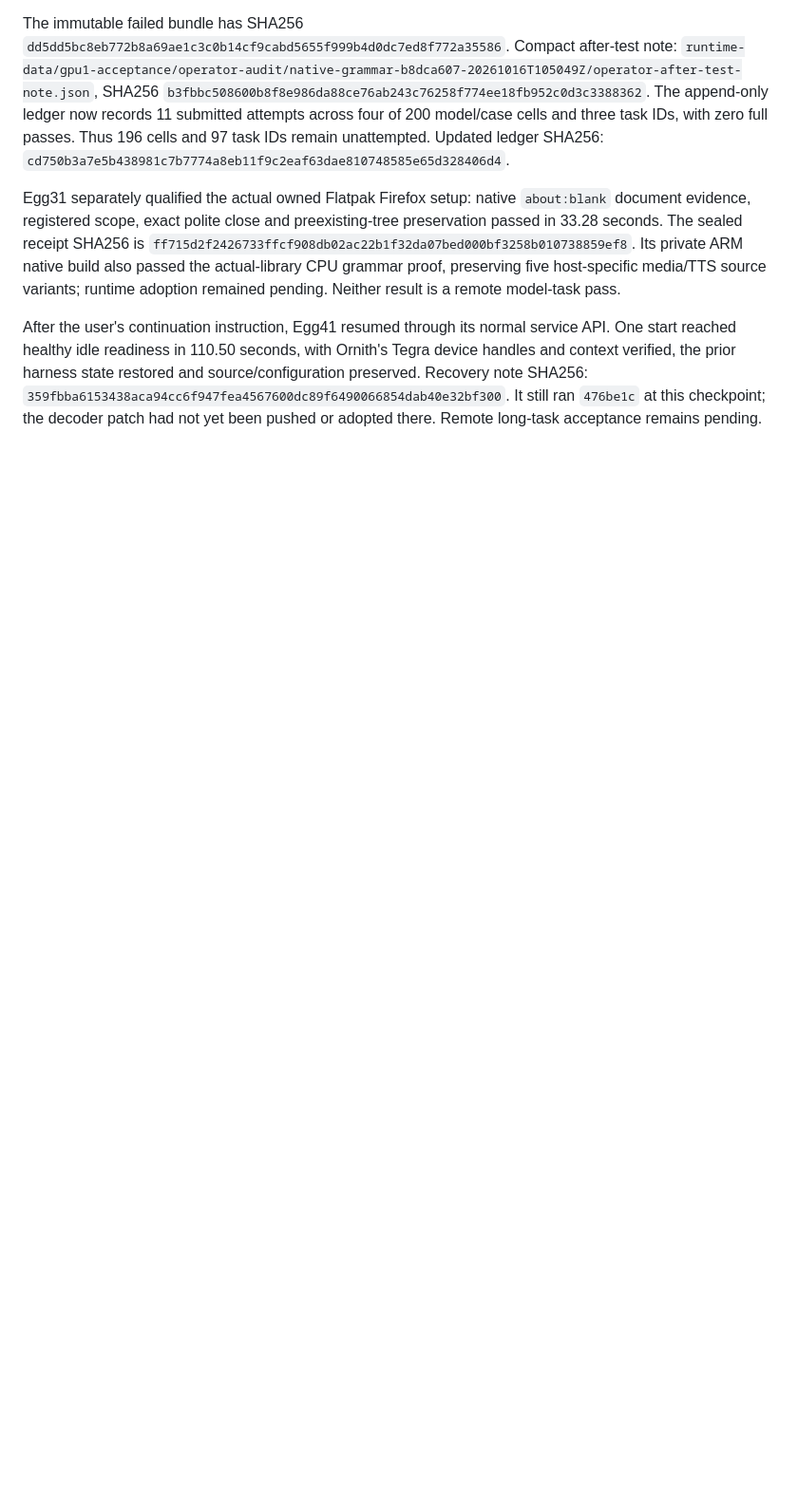
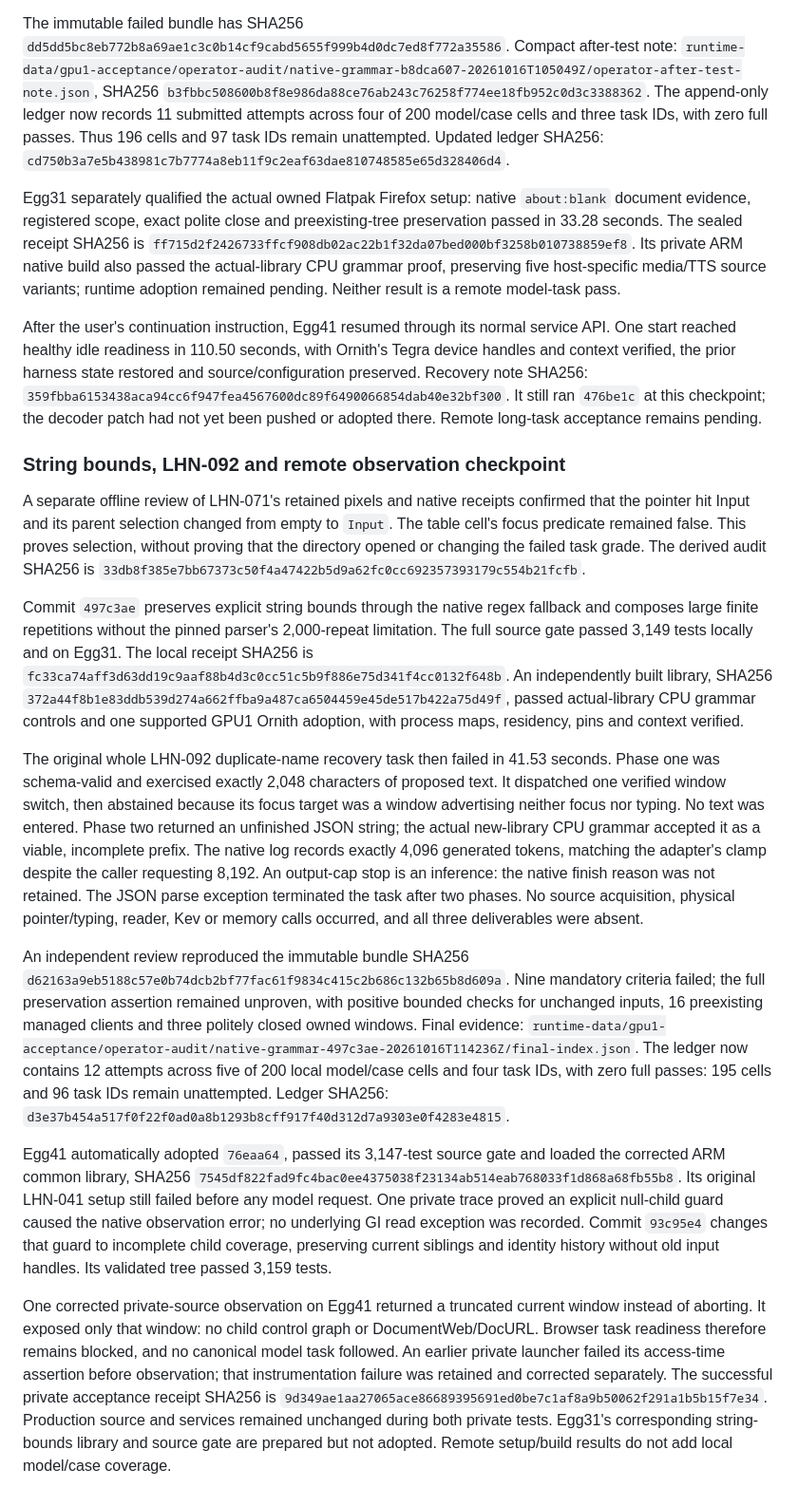
Before and after one commit to robit-man/qwen-omni-adapters, a Markdown page: docs/computer-use-long-horizon-evaluation.md, the part around the change. Shown at 95% size. Drawn GitHub-style; blank space fills up the shorter version.

Commit message:
Record live string-bound acceptance and unresolved desktop task failures

```diff
--- a/docs/computer-use-long-horizon-evaluation.md
+++ b/docs/computer-use-long-horizon-evaluation.md
@@ -898,3 +898,65 @@ state restored and source/configuration preserved. Recovery note SHA256:
 `359fbba6153438aca94cc6f947fea4567600dc89f6490066854dab40e32bf300`.
 It still ran `476be1c` at this checkpoint; the decoder patch had not yet been
 pushed or adopted there. Remote long-task acceptance remains pending.
+
+### String bounds, LHN-092 and remote observation checkpoint
+
+A separate offline review of LHN-071's retained pixels and native receipts
+confirmed that the pointer hit Input and its parent selection changed from
+empty to `Input`. The table cell's focus predicate remained false. This proves
+selection, without proving that the directory opened or changing the failed
+task grade. The derived audit SHA256 is
+`33db8f385e7bb67373c50f4a47422b5d9a62fc0cc692357393179c554b21fcfb`.
+
+Commit `497c3ae` preserves explicit string bounds through the native regex
+fallback and composes large finite repetitions without the pinned parser's
+2,000-repeat limitation. The full source gate passed 3,149 tests locally and
+on Egg31. The local receipt SHA256 is
+`fc33ca74aff3d63dd19c9aaf88b4d3c0cc51c5b9f886e75d341f4cc0132f648b`.
+An independently built library, SHA256
+`372a44f8b1e83ddb539d274a662ffba9a487ca6504459e45de517b422a75d49f`,
+passed actual-library CPU grammar controls and one supported GPU1 Ornith
+adoption, with process maps, residency, pins and context verified.
+
+The original whole LHN-092 duplicate-name recovery task then failed in
+41.53 seconds. Phase one was schema-valid and exercised exactly 2,048
+characters of proposed text. It dispatched one verified window switch, then
+abstained because its focus target was a window advertising neither focus
+nor typing. No text was entered. Phase two returned an unfinished JSON string;
+the actual new-library CPU grammar accepted it as a viable, incomplete prefix.
+The native log records exactly 4,096 generated tokens, matching the adapter's
+clamp despite the caller requesting 8,192. An output-cap stop is an inference:
+the native finish reason was not retained. The JSON parse exception terminated
+the task after two phases. No source acquisition, physical pointer/typing,
+reader, Kev or memory calls occurred, and all three deliverables were absent.
+
+An independent review reproduced the immutable bundle SHA256
+`d62163a9eb5188c57e0b74dcb2bf77fac61f9834c415c2b686c132b65b8d609a`.
+Nine mandatory criteria failed; the full preservation assertion remained
+unproven, with positive bounded checks for unchanged inputs, 16 preexisting
+managed clients and three politely closed owned windows. Final evidence:
+`runtime-data/gpu1-acceptance/operator-audit/native-grammar-497c3ae-20261016T114236Z/final-index.json`.
+The ledger now contains 12 attempts across five of 200 local model/case cells
+and four task IDs, with zero full passes: 195 cells and 96 task IDs remain
+unattempted. Ledger SHA256:
+`d3e37b454a517f0f22f0ad0a8b1293b8cff917f40d312d7a9303e0f4283e4815`.
+
+Egg41 automatically adopted `76eaa64`, passed its 3,147-test source gate and
+loaded the corrected ARM common library, SHA256
+`7545df822fad9fc4bac0ee4375038f23134ab514eab768033f1d868a68fb55b8`.
+Its original LHN-041 setup still failed before any model request. One private
+trace proved an explicit null-child guard caused the native observation error;
+no underlying GI read exception was recorded. Commit `93c95e4` changes that
+guard to incomplete child coverage, preserving current siblings and identity
+history without old input handles. Its validated tree passed 3,159 tests.
+
+One corrected private-source observation on Egg41 returned a truncated current
+window instead of aborting. It exposed only that window: no child control graph
+or DocumentWeb/DocURL. Browser task readiness therefore remains blocked, and
+no canonical model task followed. An earlier private launcher failed its
+access-time assertion before observation; that instrumentation failure was
+retained and corrected separately. The successful private acceptance receipt
+SHA256 is `9d349ae1aa27065ace86689395691ed0be7c1af8a9b50062f291a1b5b15f7e34`.
+Production source and services remained unchanged during both private tests.
+Egg31's corresponding string-bounds library and source gate are prepared but
+not adopted. Remote setup/build results do not add local model/case coverage.
```
